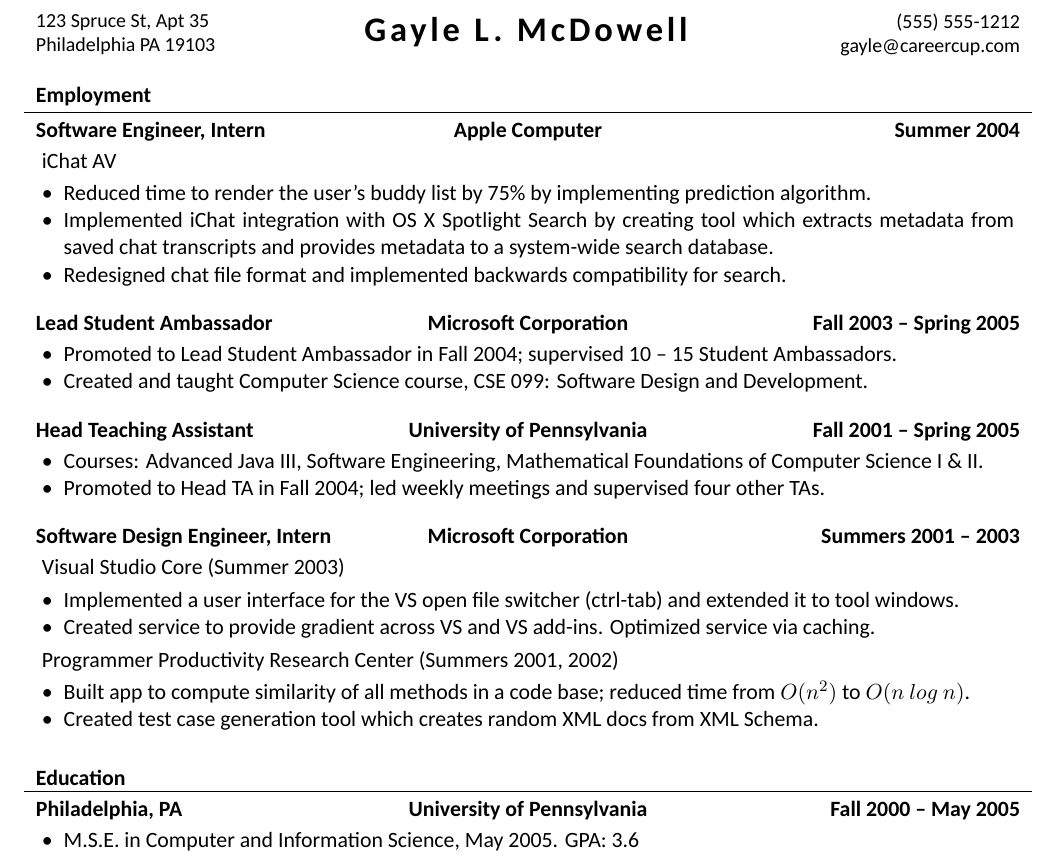
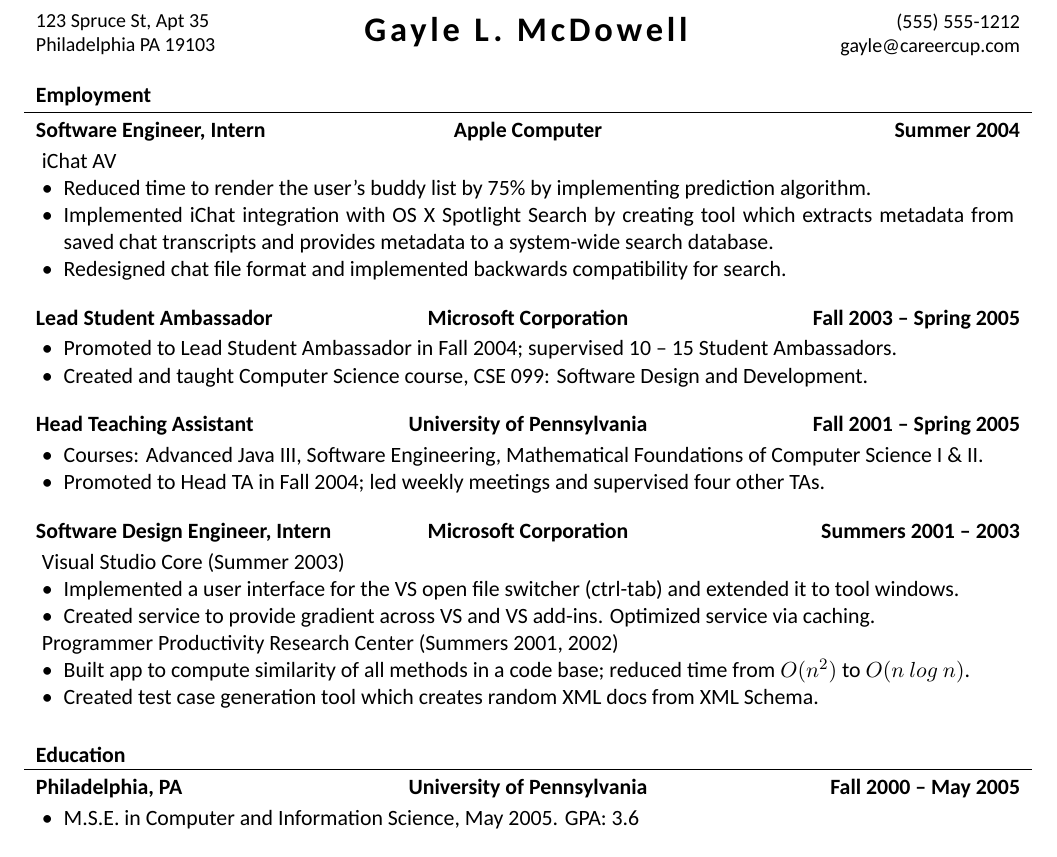
Before and after one commit to dnl-blkv/mcdowell-cv, a LaTeX CV (McDowell_CV_Template.tex, which reads mcdowellcv.cls): part of page 1 of 2, cut so that both start at the same text. Compiled offline with XeLaTeX; a missing font is replaced by an installed copy or a similar font.

Commit message:
Improve the class manageability
Replace section/subsection printing commands with cvsection/cvsubsection
environments; replace magic pt numbers with predefined variables; add optional
lines number parameter to the subsection environment in order to allow for
multiple lines in the subsection header; Change top separation of lists to
-1\parskip by default; rename subsection environment toggles in a more clear
way; rewrite the template to work with the updated class; update readme.

```diff
--- a/McDowell_CV_Template.tex
+++ b/McDowell_CV_Template.tex
@@ -31,36 +31,35 @@
 
 \begin{document}
 
-	% Print header
-	\printheader
+	% Print CV header
+	\printcvheader
 
 	% Print CV content
-	\printsectionheader{Employment}
-
-	\printsubsection{Software Engineer, Intern}{Apple Computer}{Summer 2004}{
+	\begin{cvsection}{Employment}
+		\begin{cvsubsection}{Software Engineer, Intern}{Apple Computer}{Summer 2004}
 			iChat AV
 			\begin{itemize}
 				\item Reduced time to render the user’s buddy list by 75\% by implementing prediction algorithm.
 				\item Implemented iChat integration with OS X Spotlight Search by creating tool which extracts metadata from saved chat transcripts and provides metadata to a system-wide search database.
 				\item Redesigned chat file format and implemented backwards compatibility for search.
 			\end{itemize}
-	}
+		\end{cvsubsection}
 
-	\printsubsection{Lead Student Ambassador}{Microsoft Corporation}{Fall 2003~\textendash~Spring 2005}{
+		\begin{cvsubsection}{Lead Student Ambassador}{Microsoft Corporation}{Fall 2003~\textendash~Spring 2005}
 			\begin{itemize}
 				\item Promoted to Lead Student Ambassador in Fall 2004; supervised 10~\textendash~15 Student Ambassadors.
 				\item Created and taught Computer Science course, CSE 099: Software Design and Development.
 			\end{itemize}
-	}
+		\end{cvsubsection}
 
-	\printsubsection{Head Teaching Assistant}{University of Pennsylvania}{Fall 2001~\textendash~Spring 2005}{
+		\begin{cvsubsection}{Head Teaching Assistant}{University of Pennsylvania}{Fall 2001~\textendash~Spring 2005}
 			\begin{itemize}
 				\item Courses: Advanced Java III, Software Engineering, Mathematical Foundations of Computer Science I \& II.
 				\item Promoted to Head TA in Fall 2004; led weekly meetings and supervised four other TAs.
 			\end{itemize}
-	}
+		\end{cvsubsection}
 
-	\printsubsection{Software Design Engineer, Intern}{Microsoft Corporation}{Summers 2001~\textendash~2003}{
+		\begin{cvsubsection}{Software Design Engineer, Intern}{Microsoft Corporation}{Summers 2001~\textendash~2003}
 			Visual Studio Core (Summer 2003)
 			\begin{itemize}
 				\item Implemented a user interface for the VS open file switcher (ctrl-tab) and extended it to tool windows.
@@ -71,11 +70,11 @@
 				\item Built app to compute similarity of all methods in a code base; reduced time from $O(n^2)$ to $O(n\ log\ n)$.
 				\item Created test case generation tool which creates random XML docs from XML Schema.
 			\end{itemize}
-	}
+		\end{cvsubsection}
+	\end{cvsection}
 
-	\printsectionheader{Education}
-
-	\printsubsection{Philadelphia, PA}{University of Pennsylvania}{Fall 2000~\textendash~May 2005}{
+	\begin{cvsection}{Education}
+		\begin{cvsubsection}{Philadelphia, PA}{University of Pennsylvania}{Fall 2000~\textendash~May 2005}
 			\begin{itemize}
 				\item M.S.E. in Computer and Information Science, May 2005. GPA: 3.6
 				\item B.S.E. in Computer Science Engineering with Minor in Mathematics, May 2005.  In-major GPA: 3.4.
--- a/mcdowellcv.cls
+++ b/mcdowellcv.cls
@@ -47,9 +47,11 @@
 % For custom margins
 \usepackage{changepage}
 
-% To remove list left margins
+% To customize lists
 \usepackage{enumitem}
-\setlist{leftmargin=*, noitemsep, topsep=-4pt}
+% Remove left margin from lists, suppress vertical item separation and set top
+% separation to a negative value to suppress a single parskip before lists
+\setlist{leftmargin=*, noitemsep, topsep=-1\parskip}
 
 % Set document margins
 \usepackage[left=0.75in,top=0.6in,right=0.75in,bottom=0.6in]{geometry}
@@ -63,16 +65,31 @@
 }
 
 %--------------------------------------------------------------------------------
-%                             Header Setup and Printing                         -
+%                                    Constants                                  -
+%--------------------------------------------------------------------------------
+\def\afterheaderspace{3pt}
+\def\beforesectionheaderspace{4.75pt}
+\def\sectionheadermargin{6pt}
+\def\aftersectionheaderspace{-4pt}
+\def\sectionheaderhrlueheight{0.5pt}
+\def\aftersinglelinesubsectionheaderspace{-18.5pt}
+\def\afterdoublelinesubsectionheaderspace{-10pt}
+\def\aftermultilinesubsectionheaderspace{-6pt}
+\def\afteremptysubsectionheaderspace{3pt}
+\def\subsectionmargin{9pt}
+\def\aftersubsectionspace{4pt}
+
+%--------------------------------------------------------------------------------
+%                            Header Setup and Printing                          -
 %--------------------------------------------------------------------------------
 
 % Address
 \makeatletter
 
-\def\address#1{\def\@address{#1}}
-\def\@address{}
+\newcommand\address[1]{\def\@address{#1}}
+\address{}
 
-\def\printaddress{
+\newcommand\printaddress{
 	\small{\@address}
 }
 
@@ -81,10 +98,10 @@
 % Name
 \makeatletter
 
-\def\name#1{\def\@name{#1}}
-\def\@name{}
+\newcommand\name[1]{\def\@name{#1}}
+\name{}
 
-\def\printname{
+\newcommand\printname{
 	\textbf{\LARGE\textls[110]{\textsc{\@name}}}
 }
 
@@ -93,23 +110,23 @@
 % Contacts
 \makeatletter
 
-\def\contacts#1{\def\@contacts{#1}}
-\def\@contacts{}
+\newcommand\contacts[1]{\def\@contacts{#1}}
+\contacts{}
 
-\def\printcontacts{
+\newcommand\printcontacts{
 	\small{\@contacts}
 }
 
 \makeatother
 
 \makeatletter
-\def\printheader{
+\newcommand\printcvheader{
 	\begin{center}
 		\begin{tabu} to 1\textwidth { X[l,m] X[2,c,m] X[r,m] }
 			\printaddress & \printname & \printcontacts \\
 		\end{tabu}
 	\end{center}
-	\vspace*{3pt}
+	\vspace*{\afterheaderspace}
 }
 \makeatother
 
@@ -119,43 +136,49 @@
 
 % Print a section header
 \makeatletter
-\def\printsectionheader#1{
-	\vspace*{4.75pt}
+\newenvironment{cvsection}[1]{
+	\vspace*{\beforesectionheaderspace}
 	% Set text margins to equal \tabcolsep (6pt by default)
-	\begin{adjustwidth}{6pt}{6pt}
+	\begin{adjustwidth}{\sectionheadermargin}{\sectionheadermargin}
 		\textsc{\textbf{#1}}
 	\end{adjustwidth}
 	\smallskip
-	\hrule height 0.5pt
-	\vspace*{-4pt}
+	\hrule height \sectionheaderhrlueheight
+	\vspace*{\aftersectionheaderspace}
+}{}
+\makeatother
+
+% Print a subsection
+\makeatletter
+% Define toggles checking if titles were defined
+\newtoggle{lefttitledefined}
+\newtoggle{centertitledefined}
+\newtoggle{righttitledefined}
+
+\newenvironment{cvsubsection}[4][1]{
+	\notblank{#2}{\toggletrue{lefttitledefined}}{}
+	\notblank{#3}{\toggletrue{centertitledefined}}{}
+	\notblank{#4}{\toggletrue{righttitledefined}}{}
+	\ifboolexpr{togl {lefttitledefined} or togl {centertitledefined} or togl {righttitledefined}}{
+		\begin{tabu} to 1\textwidth { X[l,p] X[c,p] X[r,p] }
+			\textbf{#2} & \textbf{#3} & \textbf{#4} \\
+		\end{tabu}
+		% Add space according to the specidied number of lines
+		\ifnumcomp{#1}{=}{1}{\vspace*{\aftersinglelinesubsectionheaderspace}}{
+			\ifnumcomp{#1}{=}{2}{\vspace*{\afterdoublelinesubsectionheaderspace}}{
+				\vspace*{\aftermultilinesubsectionheaderspace}
+			}
+		}
+	}{
+		\vspace*{\afteremptysubsectionheaderspace}
+	}
+	\togglefalse{lefttitledefined}
+	\togglefalse{centertitledefined}
+	\togglefalse{righttitledefined}
+	\begin{adjustwidth}{\subsectionmargin}{\subsectionmargin}
+}
+{
+	\end{adjustwidth}
+	\vspace*{\aftersubsectionspace}
 }
 \makeatother
-
-% Print an entrie subsection
-\makeatletter
-% Define toggles
-\newtoggle{subsecarg1}
-\newtoggle{subsecarg2}
-\newtoggle{subsecarg3}
-
-\newcommand{\printsubsection}[4]{
-	\notblank{#1}{\toggletrue{subsecarg1}}{}
-	\notblank{#2}{\toggletrue{subsecarg2}}{}
-	\notblank{#3}{\toggletrue{subsecarg3}}{}
-	\ifboolexpr{togl {subsecarg1} or togl {subsecarg2} or togl {subsecarg3}}{
-		\begin{tabu} to 1\textwidth { X[l,p] X[c,p] X[r,p] }
-			\textbf{#1} & \textbf{#2} & \textbf{#3} \\
-		\end{tabu}
-		\vspace*{-18.5pt}
-	}{
-		\vspace*{2pt}
-	}
-	\togglefalse{subsecarg1}
-	\togglefalse{subsecarg2}
-	\togglefalse{subsecarg3}
-	\begin{adjustwidth}{9pt}{9pt}
-		#4
-	\end{adjustwidth}
-	\vspace*{4pt}
-}
-\makeatother
```
Also changed, not shown: README.md, McDowell_CV_Template.tex (27 more changed lines). Lines whose indentation alone changed are shown as unchanged.
